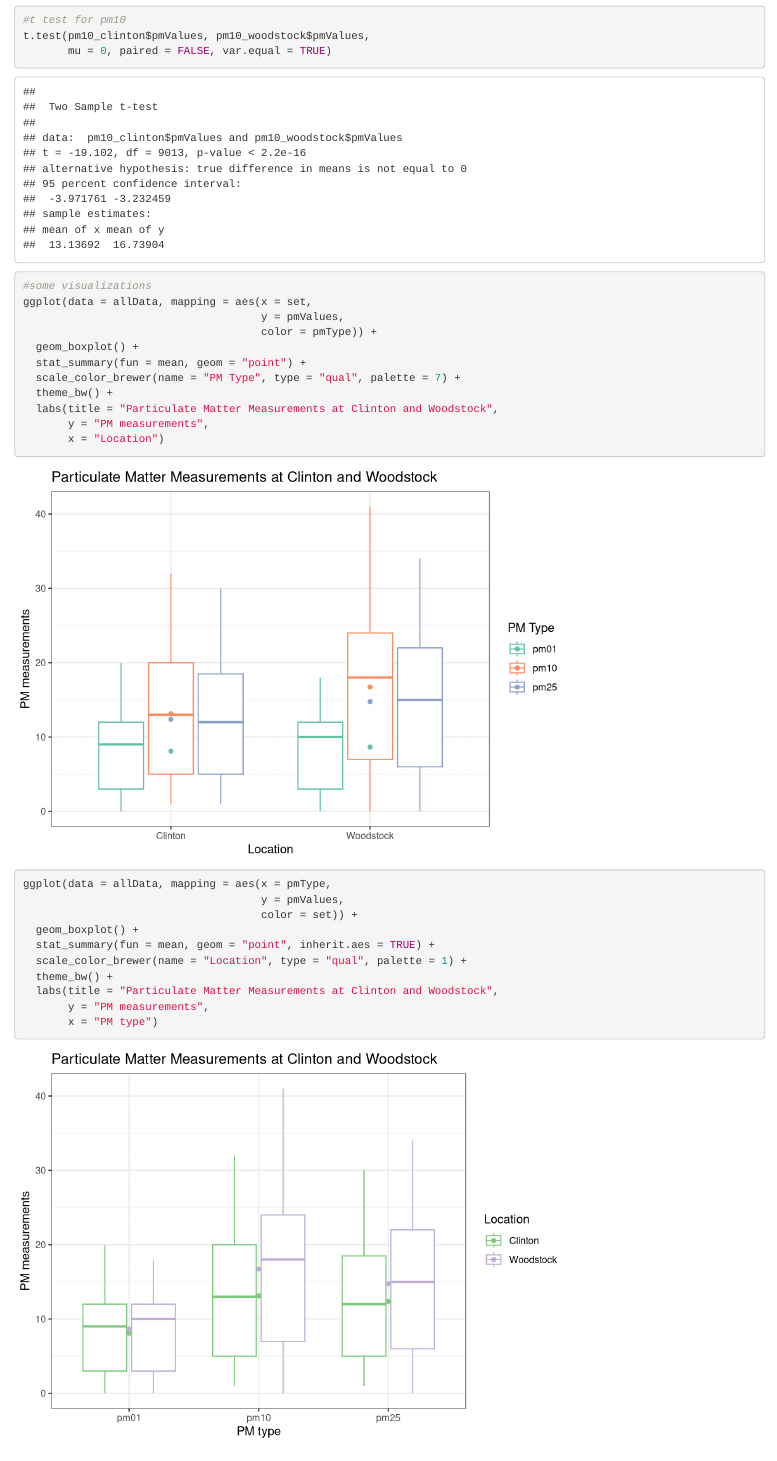
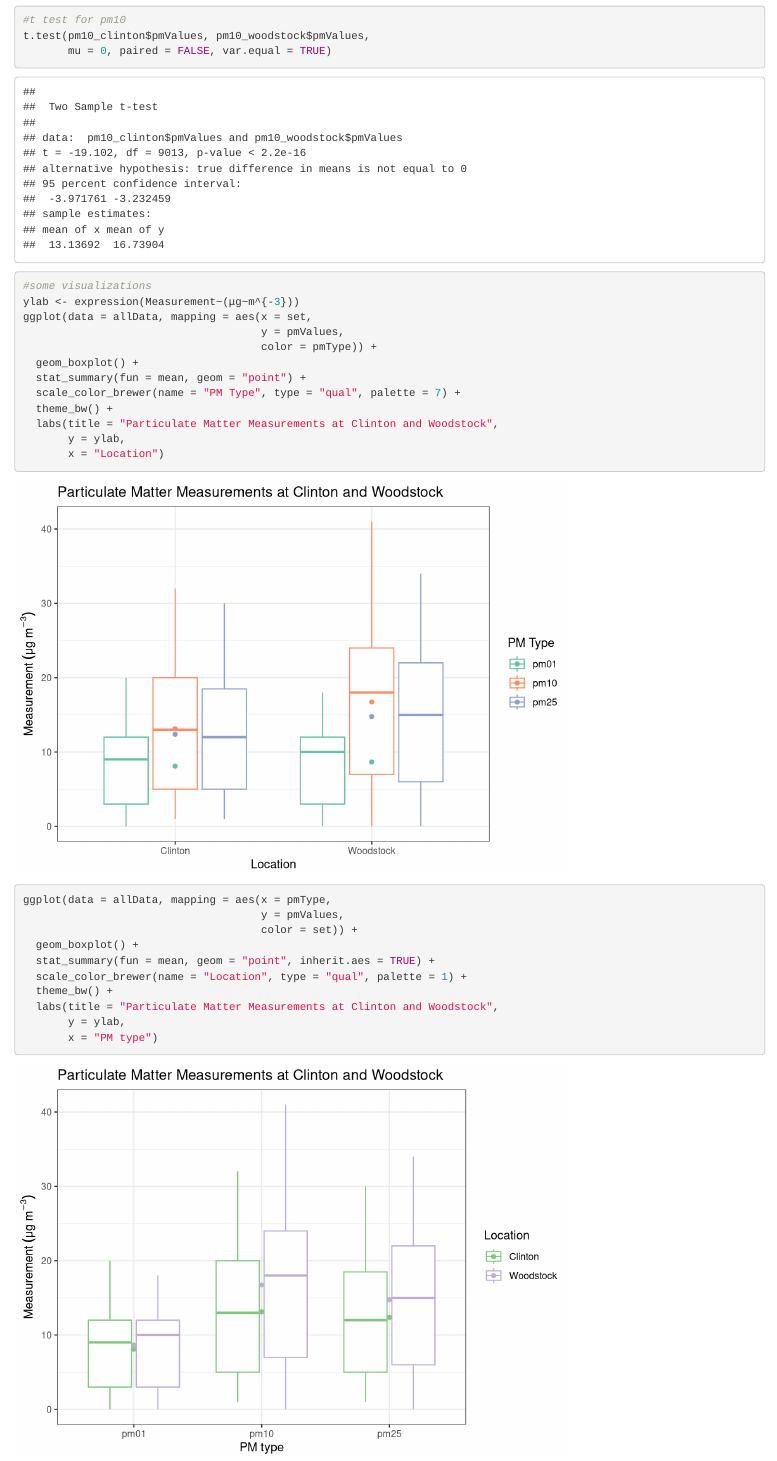
Before and after one commit to cristinagonzales/313_airsensor, an R Markdown document (R/data_analysis_air_quality.Rmd): the page in a window 1100 px wide, from 7450 px down. Rendered offline with R 4.5, knitr and Pandoc, with nearby package versions.

Commit message:
Fixing axis labels

````diff
--- a/R/data_analysis_air_quality.Rmd
+++ b/R/data_analysis_air_quality.Rmd
@@ -192,6 +192,7 @@ t.test(pm10_clinton$pmValues, pm10_woodstock$pmValues,
 
 ```{r}
 #some visualizations
+ylab <- expression(Measurement~(μg~m^{-3}))
 ggplot(data = allData, mapping = aes(x = set,
                                      y = pmValues,
                                      color = pmType)) +
@@ -200,7 +201,7 @@ ggplot(data = allData, mapping = aes(x = set,
   scale_color_brewer(name = "PM Type", type = "qual", palette = 7) +
   theme_bw() +
   labs(title = "Particulate Matter Measurements at Clinton and Woodstock",
-       y = "PM measurements",
+       y = ylab,
        x = "Location")
 ```
 ```{r}
@@ -212,6 +213,6 @@ ggplot(data = allData, mapping = aes(x = pmType,
   scale_color_brewer(name = "Location", type = "qual", palette = 1) +
   theme_bw() +
   labs(title = "Particulate Matter Measurements at Clinton and Woodstock",
-       y = "PM measurements",
+       y = ylab,
        x = "PM type")
 ```
````
